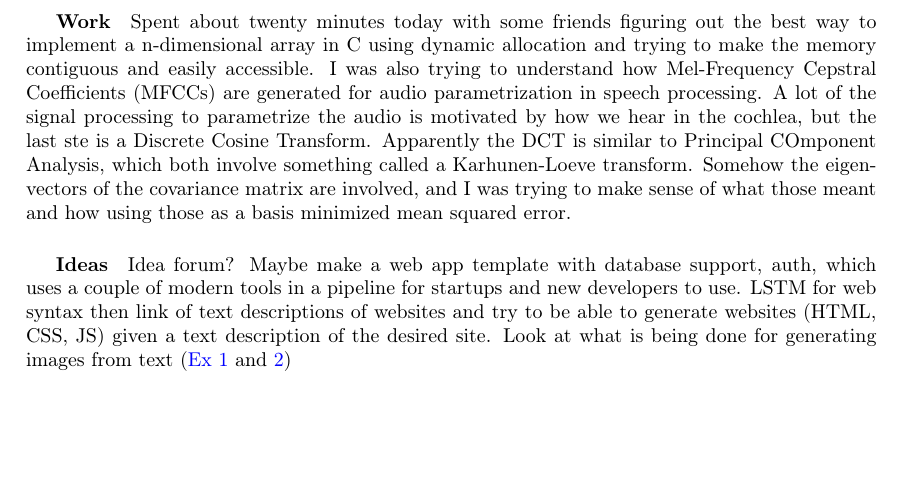
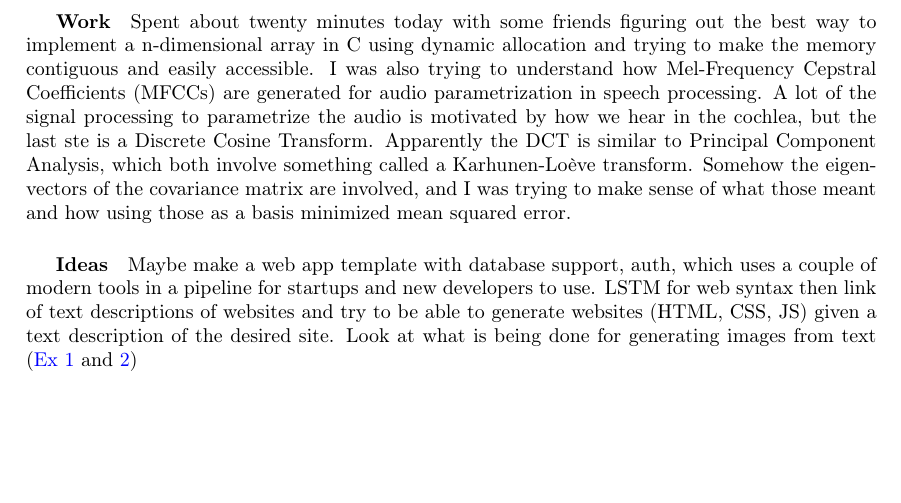
Before and after one commit to SriramS32/work_journal, a LaTeX document (journal.tex): part of the page, cut so that both start at the same text. Compiled offline with pdfLaTeX.

Commit message:
fixing typos for jul26

```diff
--- a/journal.tex
+++ b/journal.tex
@@ -29,9 +29,9 @@ The following is just a journal of my daily activities and thoughts. Many ideas
 
 \subsection{July 26, 2017}
 \subparagraph{Work}
-Spent about twenty minutes today with some friends figuring out the best way to implement a n-dimensional array in C using dynamic allocation and trying to make the memory contiguous and easily accessible. I was also trying to understand how Mel-Frequency Cepstral Coefficients (MFCCs) are generated for audio parametrization in speech processing. A lot of the signal processing to parametrize the audio is motivated by how we hear in the cochlea, but the last ste is a Discrete Cosine Transform. Apparently the DCT is similar to Principal COmponent Analysis, which both involve something called a Karhunen-Loeve transform. Somehow the eigenvectors of the covariance matrix are involved, and I was trying to make sense of what those meant and how using those as a basis minimized mean squared error.
+Spent about twenty minutes today with some friends figuring out the best way to implement a n-dimensional array in C using dynamic allocation and trying to make the memory contiguous and easily accessible. I was also trying to understand how Mel-Frequency Cepstral Coefficients (MFCCs) are generated for audio parametrization in speech processing. A lot of the signal processing to parametrize the audio is motivated by how we hear in the cochlea, but the last ste is a Discrete Cosine Transform. Apparently the DCT is similar to Principal Component Analysis, which both involve something called a Karhunen-Loève transform. Somehow the eigenvectors of the covariance matrix are involved, and I was trying to make sense of what those meant and how using those as a basis minimized mean squared error.
 \subparagraph{Ideas}
-Idea forum? Maybe make a web app template with database support, auth, which uses a couple of modern tools in a pipeline for startups and new developers to use. LSTM for web syntax then link of text descriptions of websites and try to be able to generate websites (HTML, CSS, JS) given a text description of the desired site. Look at what is being done for generating images from text (\href{https://arxiv.org/pdf/1605.05396.pdf}{Ex 1} and \href{https://arxiv.org/pdf/1511.02793.pdf}{2})
+Maybe make a web app template with database support, auth, which uses a couple of modern tools in a pipeline for startups and new developers to use. LSTM for web syntax then link of text descriptions of websites and try to be able to generate websites (HTML, CSS, JS) given a text description of the desired site. Look at what is being done for generating images from text (\href{https://arxiv.org/pdf/1605.05396.pdf}{Ex 1} and \href{https://arxiv.org/pdf/1511.02793.pdf}{2})
 
 
 \end{document}
```
Also changed, not shown: journal.pdf.
